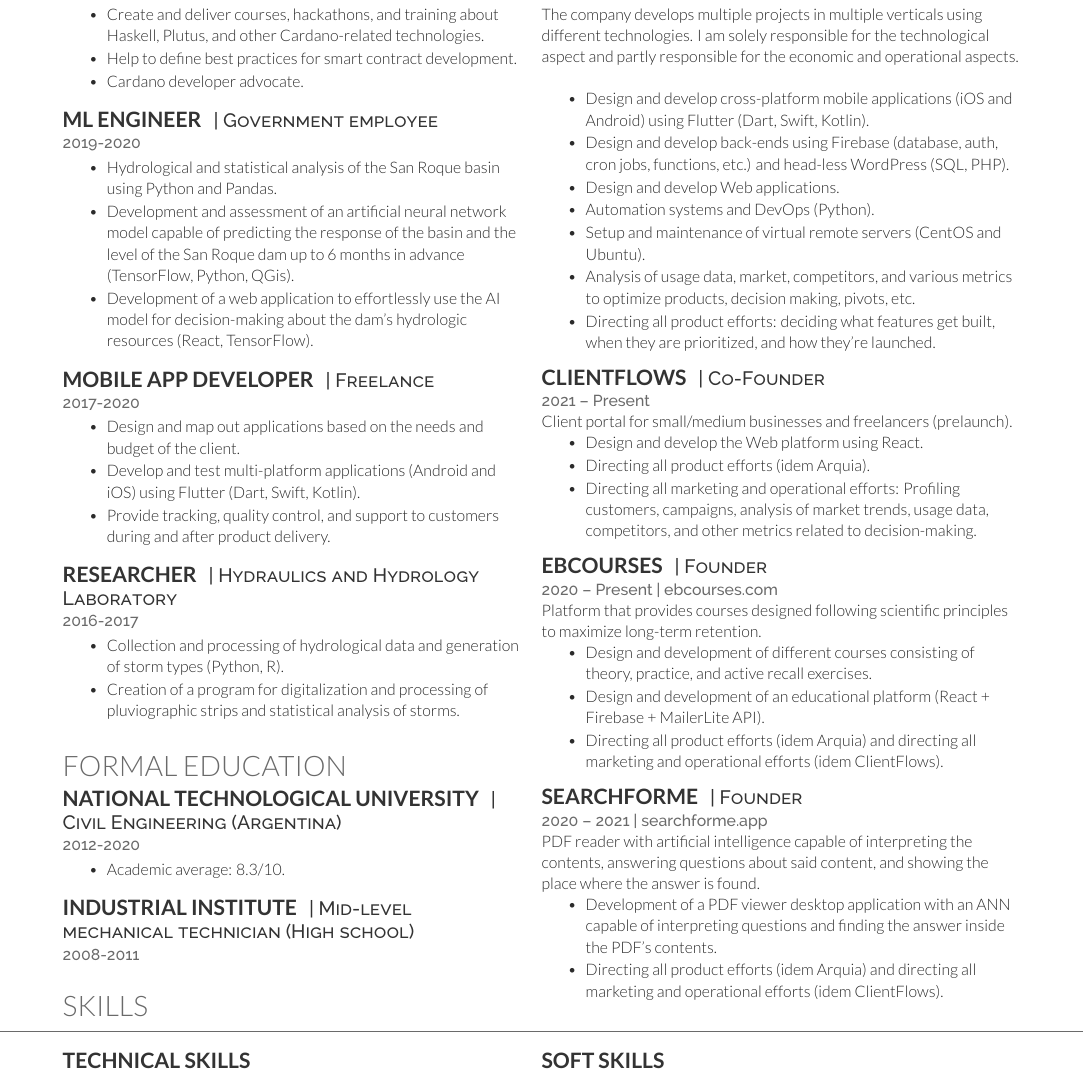
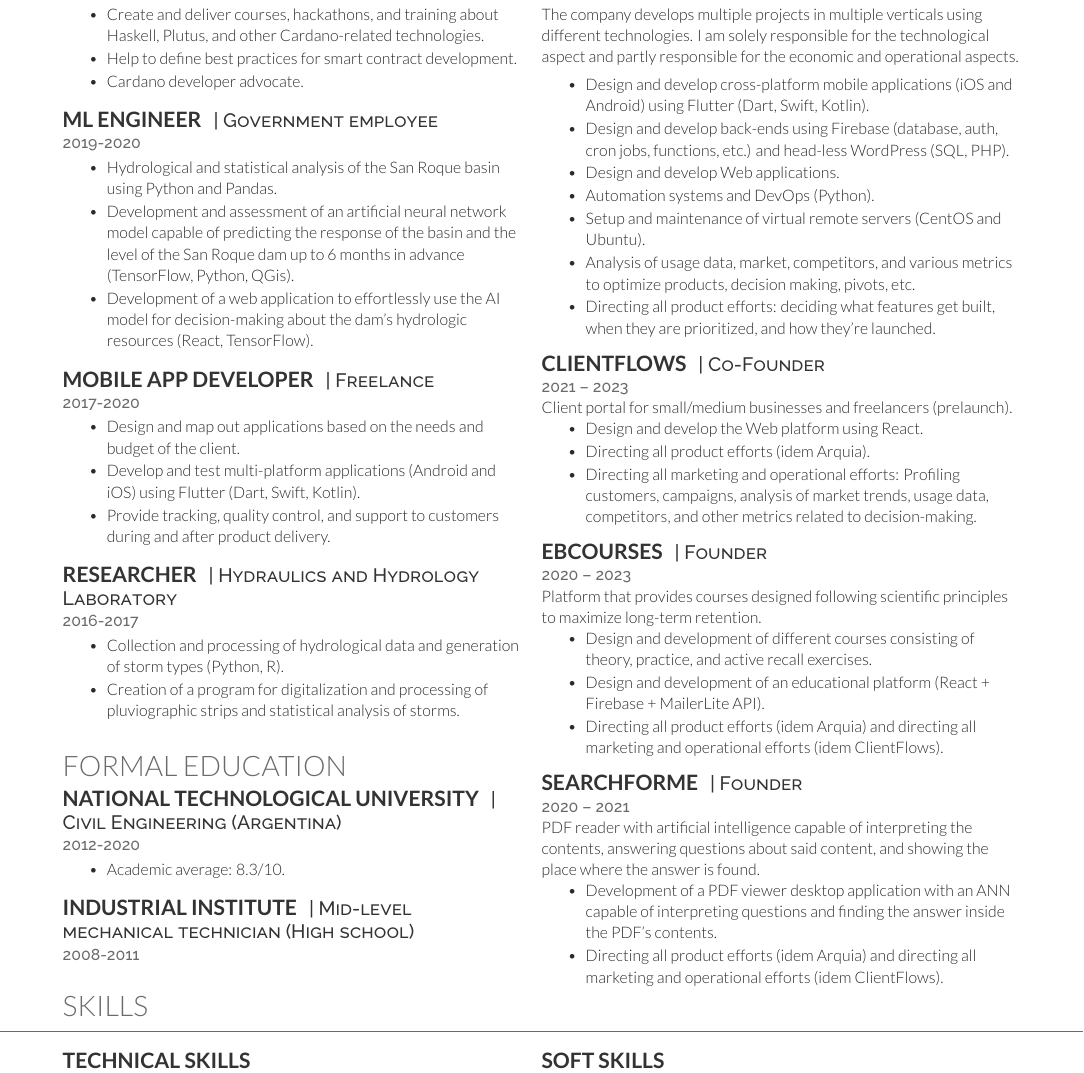
Before and after one commit to IIPatternII/cv, a LaTeX CV (robertino-cv.tex): part of page 1 of 2, cut so that both start at the same text. Compiled offline with XeLaTeX.

Commit message:
Update robertino-cv.tex

```diff
--- a/robertino-cv.tex
+++ b/robertino-cv.tex
@@ -129,7 +129,7 @@
 \descript{| Co-Founder \& CTO }
 \location{2021 - 2022}
 The company develops multiple projects in multiple verticals using different technologies. I am solely responsible for the technological aspect and partly responsible for the economic and operational aspects.
-\vspace{\topsep} % Hacky fix for awkward extra vertical space
+%\vspace{\topsep} % Hacky fix for awkward extra vertical space
 \begin{tightemize}
 \item Design and develop cross-platform mobile applications (iOS and Android) using Flutter (Dart, Swift, Kotlin).
 \item Design and develop back-ends using Firebase (database, auth, cron jobs, functions, etc.) and head-less WordPress (SQL, PHP).
@@ -144,7 +144,7 @@ The company develops multiple projects in multiple verticals using different tec
 
 \runsubsection{ClientFlows}
 \descript{| Co-Founder }
-\location{2021 – Present}
+\location{2021 – 2023}
 Client portal for small/medium businesses and freelancers (prelaunch).
 \begin{tightemize}
 \item Design and develop the Web platform using React.
@@ -156,7 +156,7 @@ Client portal for small/medium businesses and freelancers (prelaunch).
 
 \runsubsection{EBCourses}
 \descript{| Founder }
-\location{2020 – Present | \href{https://ebcourses.com/}{ebcourses.com} }
+\location{2020 – 2023 }
 Platform that provides courses designed following scientific principles to maximize long-term retention.
 \begin{tightemize}
 \item Design and development of different courses consisting of theory, practice, and active recall exercises.
@@ -168,7 +168,7 @@ Platform that provides courses designed following scientific principles to maxim
 
 \runsubsection{SearchForMe}
 \descript{| Founder }
-\location{2020 – 2021 | \href{https://searchforme.app/}{searchforme.app}}
+\location{2020 – 2021 }
 PDF reader with artificial intelligence capable of interpreting the contents, answering questions about said content, and showing the place where the answer is found.
 \begin{tightemize}
 \item Development of a PDF viewer desktop application with an ANN capable of interpreting questions and finding the answer inside the PDF's contents.
```
Also changed, not shown: robertino-cv.tex (2 more changed lines).
